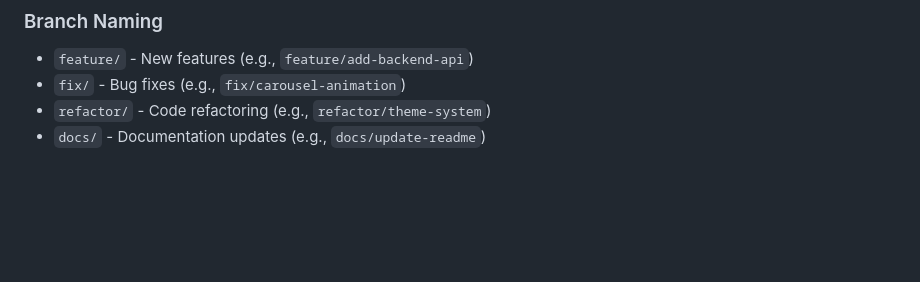
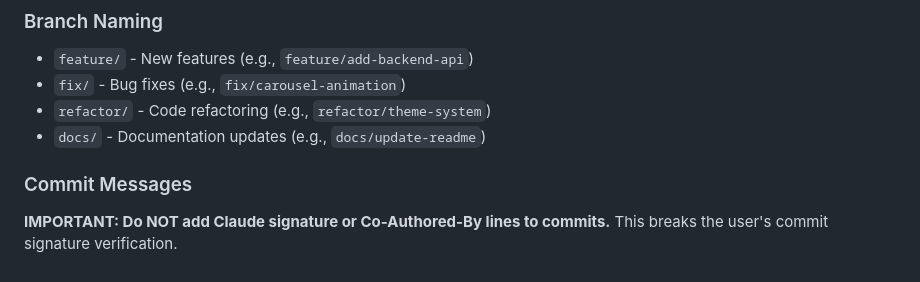
Before and after one commit to Seeyko/tomandrieu.com, a Markdown page: CLAUDE.md, the part around the change. GitHub-like rendering; blank space fills up the shorter version.

Commit message:
Add commit message guidelines to CLAUDE.md
Document that Claude signatures and Co-Authored-By lines should not be
added to commits as they break commit signature verification.

```diff
--- a/CLAUDE.md
+++ b/CLAUDE.md
@@ -162,3 +162,7 @@ Each theme has its own directory under `/frontend/themes/{theme-name}/` containi
 - `fix/` - Bug fixes (e.g., `fix/carousel-animation`)
 - `refactor/` - Code refactoring (e.g., `refactor/theme-system`)
 - `docs/` - Documentation updates (e.g., `docs/update-readme`)
+
+### Commit Messages
+
+**IMPORTANT: Do NOT add Claude signature or Co-Authored-By lines to commits.** This breaks the user's commit signature verification.
```
